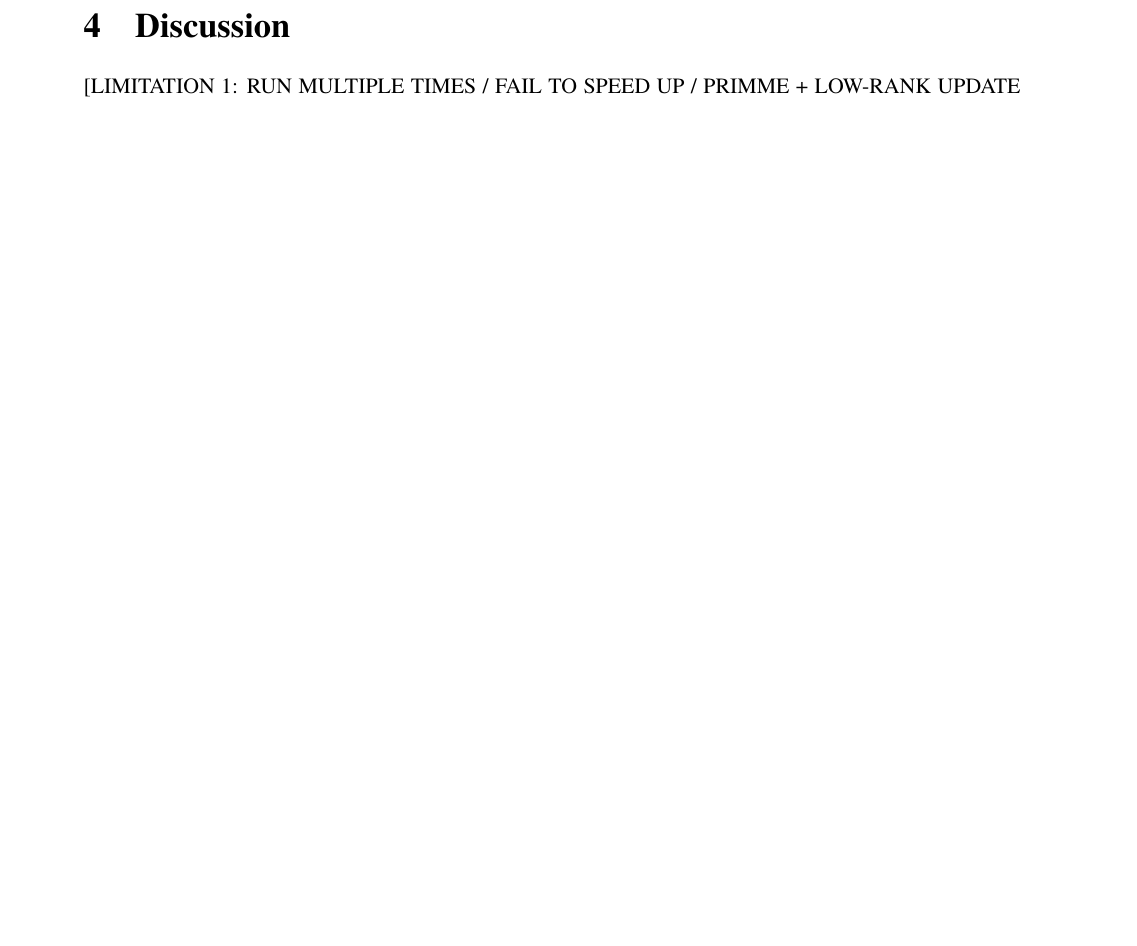
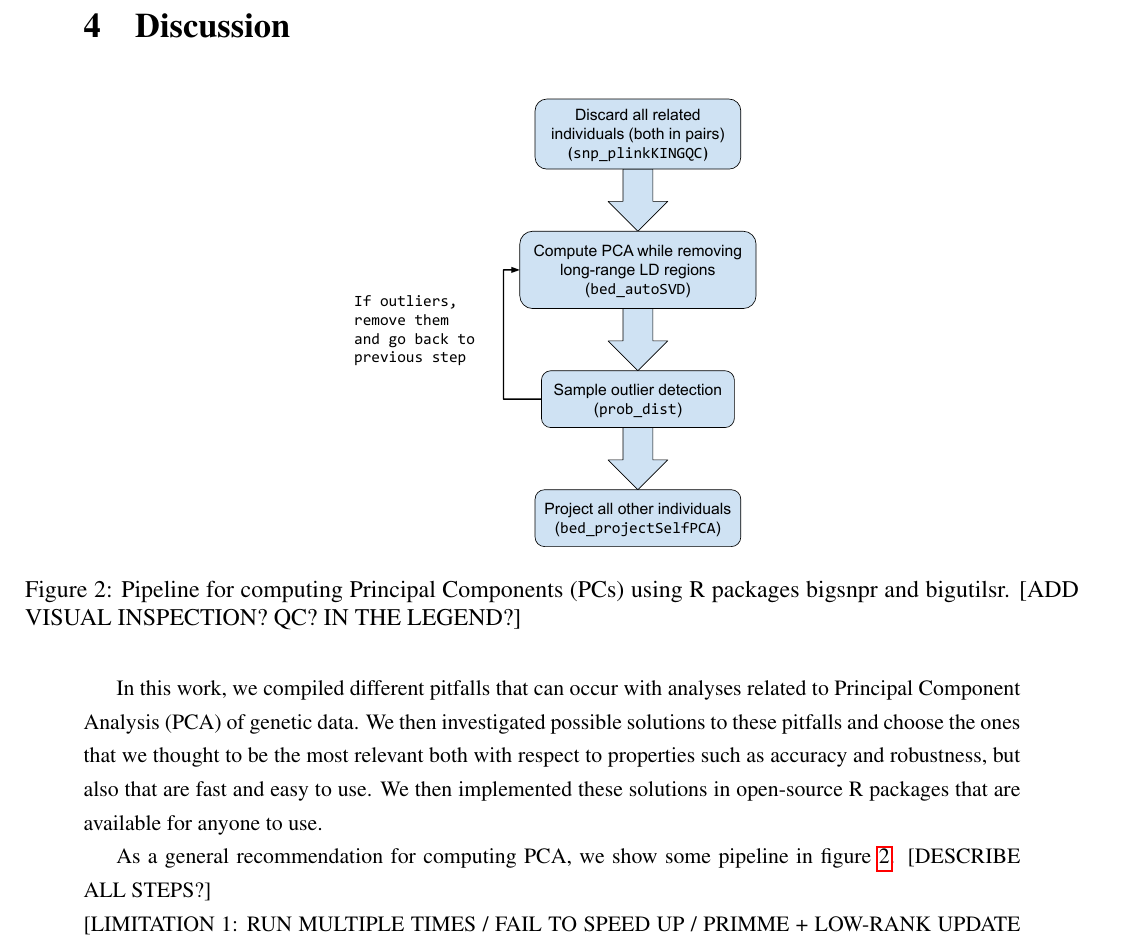
Before and after one commit to privefl/paper4-bedpca, a LaTeX document (paper-bedpca.tex): part of page 9 of 26 before the commit and part of page 9 of 27 after it, cut so that both start at the same text, the shorter picture padded with empty space. Compiled offline with pdfLaTeX.

Commit message:
add pipeline

```diff
--- a/paper-bedpca.tex
+++ b/paper-bedpca.tex
@@ -271,6 +271,16 @@ We then projected all 439,429 remaining individuals from UKBB onto this PCA spac
 %%%%%%%%%%%%%%%%%%%%%%%%%%%%%%%%%%%%%%%%%%%%%%%%%%%%%%%%%%%%%%%%%%%%%%%%%%%%%%%%
 
 \section{Discussion}
+
+\begin{figure}[!htpb]
+\centerline{\includegraphics[width=0.4\textwidth]{PCA-pipeline.pdf}}
+\caption{Pipeline for computing Principal Components (PCs) using R packages bigsnpr and bigutilsr. [ADD VISUAL INSPECTION? QC? IN THE LEGEND?]
+\label{fig:pipeline}}
+\end{figure}
+
+In this work, we compiled different pitfalls that can occur with analyses related to Principal Component Analysis (PCA) of genetic data. We then investigated possible solutions to these pitfalls and choose the ones that we thought to be the most relevant both with respect to properties such as accuracy and robustness, but also that are fast and easy to use. We then implemented these solutions in open-source R packages that are available for anyone to use.
+
+As a general recommendation for computing PCA, we show some pipeline in figure \ref{fig:pipeline}. [DESCRIBE ALL STEPS?]
 
 \noindent[LIMITATION 1: RUN MULTIPLE TIMES / FAIL TO SPEED UP / PRIMME + LOW-RANK UPDATE (educated guesses)]
 
```
Also changed, not shown: figures/PCA-pipeline.pdf (added).
